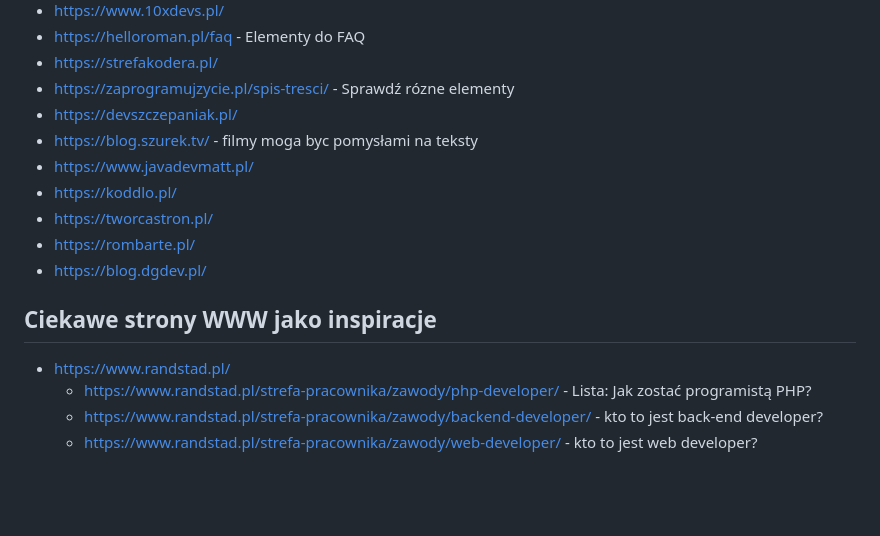
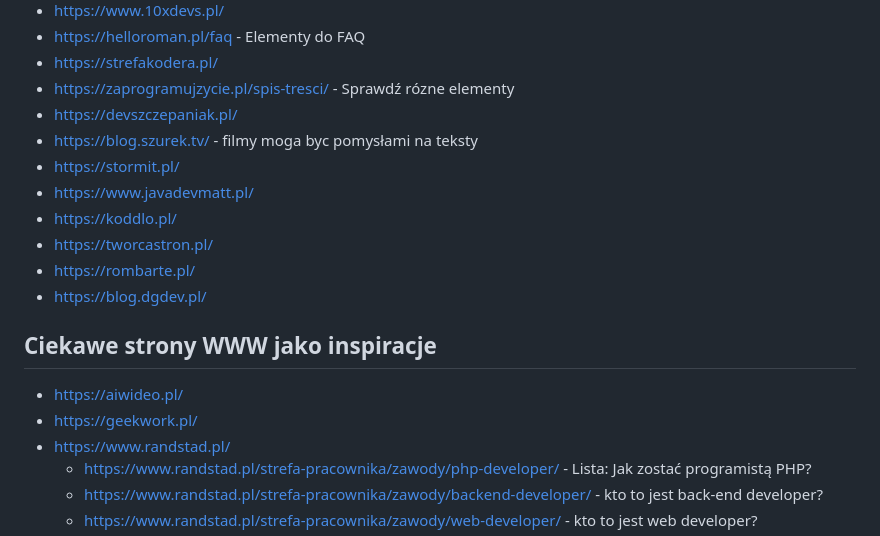
Before and after one commit to eznawca/eznawca, a Markdown page: README.md, the part around the change. GitHub-like rendering; blank space fills up the shorter version.

Commit message:
Aktualizacja README.md

```diff
--- a/README.md
+++ b/README.md
@@ -54,6 +54,7 @@ Nie tworzymy wizualnych kolumn spacjami.
 - https://zaprogramujzycie.pl/spis-tresci/ - Sprawdź rózne elementy
 - https://devszczepaniak.pl/
 - https://blog.szurek.tv/ - filmy moga byc pomysłami na teksty
+- https://stormit.pl/
 - https://www.javadevmatt.pl/
 - https://koddlo.pl/
 - https://tworcastron.pl/
@@ -61,6 +62,8 @@ Nie tworzymy wizualnych kolumn spacjami.
 - https://blog.dgdev.pl/
 
 ## Ciekawe strony WWW jako inspiracje
+- https://aiwideo.pl/
+- https://geekwork.pl/
 - https://www.randstad.pl/
    - https://www.randstad.pl/strefa-pracownika/zawody/php-developer/ - Lista: Jak zostać programistą PHP?
    - https://www.randstad.pl/strefa-pracownika/zawody/backend-developer/ - kto to jest back-end developer?
```
